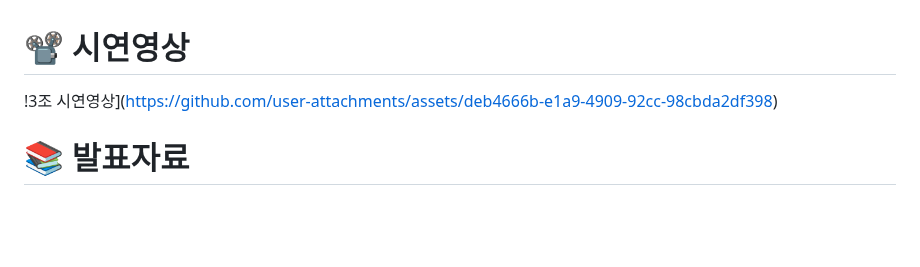
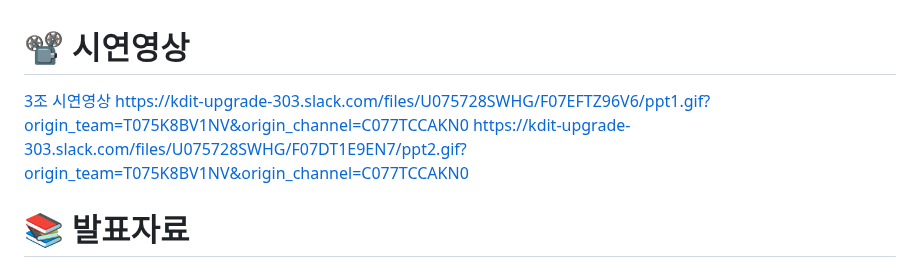
Before and after one commit to greenpig4b/pink-project-flutter, a Markdown page: README.md, the part around the change. Rendered like a GitHub page; blank space fills up the shorter version.

```diff
--- a/README.md
+++ b/README.md
@@ -25,7 +25,9 @@
 <br>
 
 # 📽️ 시연영상
-!3조 시연영상]([https://github.com/user-attachments/assets/deb4666b-e1a9-4909-92cc-98cbda2df398](https://youtu.be/nsWSe0sj8Eo))
+[3조 시연영상]([https://github.com/user-attachments/assets/deb4666b-e1a9-4909-92cc-98cbda2df398](https://youtu.be/nsWSe0sj8Eo))
+https://kdit-upgrade-303.slack.com/files/U075728SWHG/F07EFTZ96V6/ppt1.gif?origin_team=T075K8BV1NV&origin_channel=C077TCCAKN0
+https://kdit-upgrade-303.slack.com/files/U075728SWHG/F07DT1E9EN7/ppt2.gif?origin_team=T075K8BV1NV&origin_channel=C077TCCAKN0
 <br>
 
 # 📚 발표자료
```
